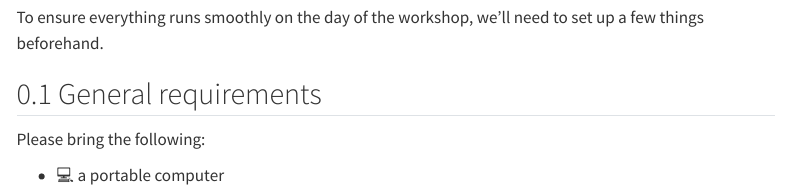
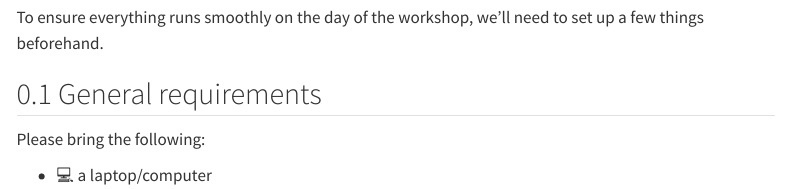
Before and after one commit to ellfran-7/repro-research-workshop, a Quarto document (index.qmd): the page in a window 1100 px wide, from 720 px down. Rendered offline with R 4.5, knitr and Pandoc in place of Quarto, with nearby package versions; menus at the side of the page are left out.

Commit message:
chore: correct vocab

```diff
--- a/index.qmd
+++ b/index.qmd
@@ -35,7 +35,7 @@ To ensure everything runs smoothly on the day of the workshop, we’ll need to s
 
 Please bring the following:
 
-- :computer: a portable computer
+- :computer: a laptop/computer
 - :pencil2: a pencil/pen
 - :page_facing_up: paper
 - :coffee: a mug (for coffee of course)
```
